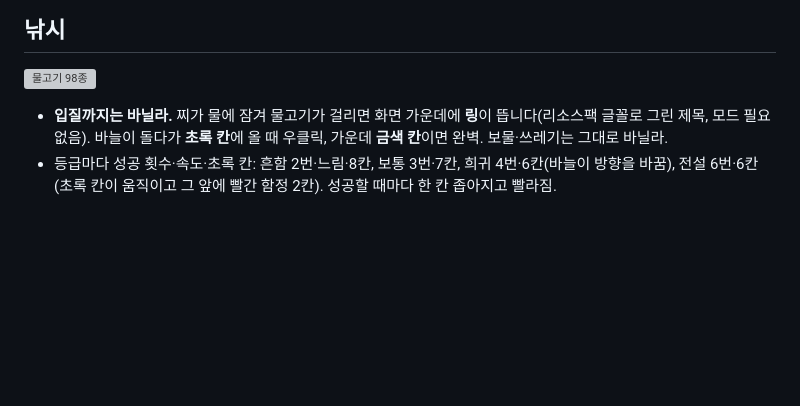
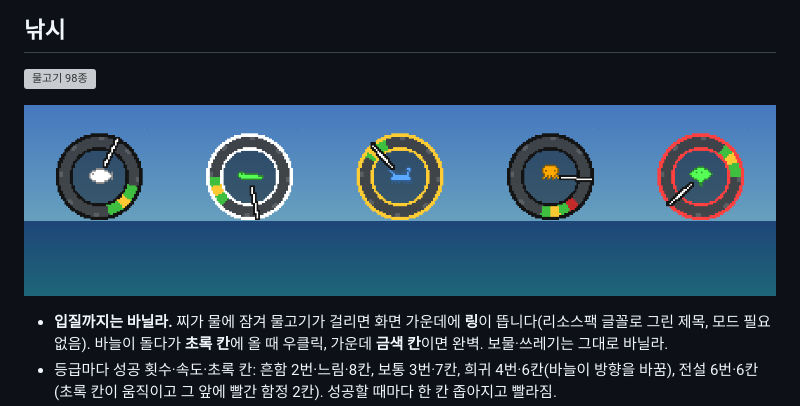
Before and after one commit to sx2xoox/STSV, a Markdown page: economy/README.md, the part around the change. Drawn GitHub-style; pictures changed too: docs/previews/fishing_ring.png (added); blank space fills up the shorter version; grey boxes are pictures that could not be loaded.

Commit message:
Docs: fishing ring preview
The ring drawn from the real font images in five states (common at the
start, uncommon after a hit, rare perfect, legend with its traps, a miss).

Co-Authored-By: Claude Opus 5.5 <noreply@anthropic.com>
Claude-Session: https://claude.ai/code/session_01RZiBpXr9dauHCJtPMWBQ4s

```diff
--- a/economy/README.md
+++ b/economy/README.md
@@ -117,6 +117,8 @@ STSV 공통 플러그인 위에서 도는 첫 번째 콘텐츠: 시즌 없이 **
 
 ![물고기 98종](../docs/previews/fish.png)
 
+![낚시 링: 흔함 시작, 보통 성공 직후, 희귀 완벽, 전설 함정, 놓침](../docs/previews/fishing_ring.png)
+
 - **입질까지는 바닐라.** 찌가 물에 잠겨 물고기가 걸리면 화면 가운데에 **링**이 뜹니다(리소스팩 글꼴로 그린 제목, 모드 필요 없음). 바늘이 돌다가 **초록 칸**에 올 때 우클릭, 가운데 **금색 칸**이면 완벽. 보물·쓰레기는 그대로 바닐라.
 - 등급마다 성공 횟수·속도·초록 칸: 흔함 2번·느림·8칸, 보통 3번·7칸, 희귀 4번·6칸(바늘이 방향을 바꿈), 전설 6번·6칸(초록 칸이 움직이고 그 앞에 빨간 함정 2칸). 성공할 때마다 한 칸 좁아지고 빨라짐.
 - 하트 3개(어부 Lv10은 4개): 빗나가면 1개, 함정은 2개, 바늘이 두 바퀴 돌도록 안 누르면 1개. 다 잃거나 낚싯대를 내려놓으면 달아남.
```
